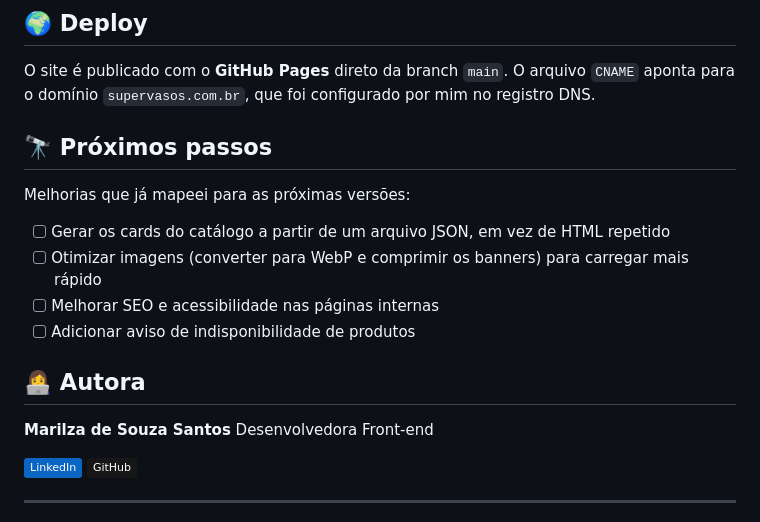
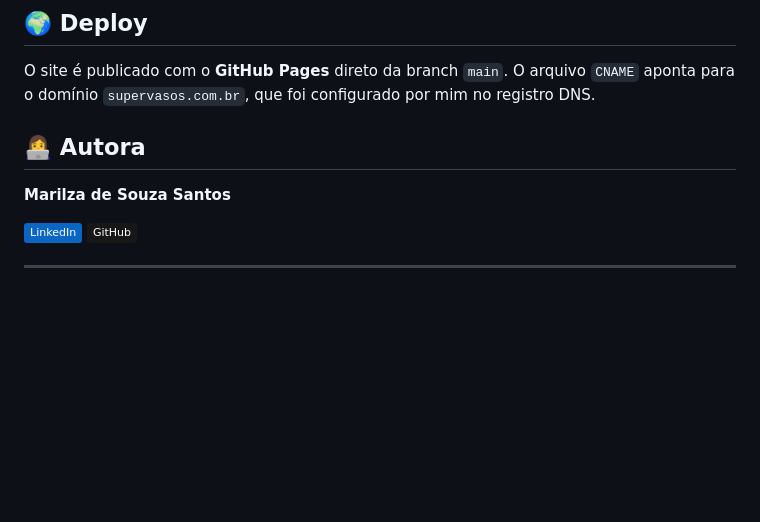
Before and after one commit to Marydev23/Site-SUPERVASOS, a Markdown page: README.md, the part around the change. Drawn GitHub-style; badges without logos; blank space fills up the shorter version.

Commit message:
Update README.md
Signed-off-by: Marilza Santos <140374542+Marydev23@users.noreply.github.com>

```diff
--- a/README.md
+++ b/README.md
@@ -91,19 +91,12 @@ python -m http.server 5501
 
 O site é publicado com o **GitHub Pages** direto da branch `main`. O arquivo `CNAME` aponta para o domínio `supervasos.com.br`, que foi configurado por mim no registro DNS.
 
-## 🔭 Próximos passos
 
-Melhorias que já mapeei para as próximas versões:
-
-- [ ] Gerar os cards do catálogo a partir de um arquivo JSON, em vez de HTML repetido
-- [ ] Otimizar imagens (converter para WebP e comprimir os banners) para carregar mais rápido
-- [ ] Melhorar SEO e acessibilidade nas páginas internas
-- [ ] Adicionar aviso de indisponibilidade de produtos
 
 ## 👩‍💻 Autora
 
 **Marilza de Souza Santos**
-Desenvolvedora Front-end
+
 
 [![LinkedIn](https://img.shields.io/badge/LinkedIn-0A66C2?style=flat&logo=linkedin&logoColor=white)](https://www.linkedin.com/in/marilzadesouza)
 [![GitHub](https://img.shields.io/badge/GitHub-181717?style=flat&logo=github&logoColor=white)](https://github.com/Marydev23)
```
